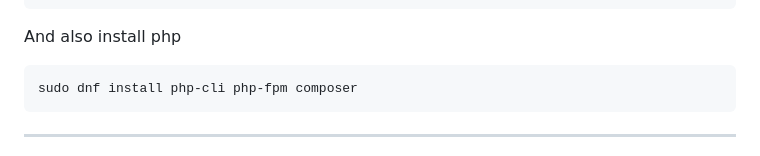
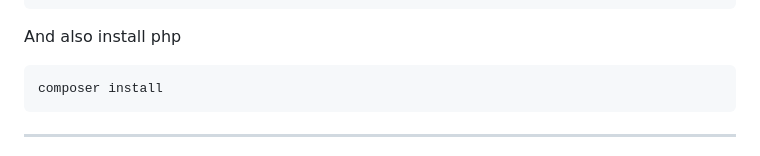
Before and after one commit to museebolo/climat_guardian, a Markdown page: README.md, the part around the change. Rendered like a GitHub page.

Commit message:
fix: add the missing command to install the PHP project dependencies

````diff
--- a/README.md
+++ b/README.md
@@ -76,7 +76,7 @@ npm i
 
 And also install php
 ```bash
-sudo dnf install php-cli php-fpm composer
+composer install
 ```
 
 ---
````
